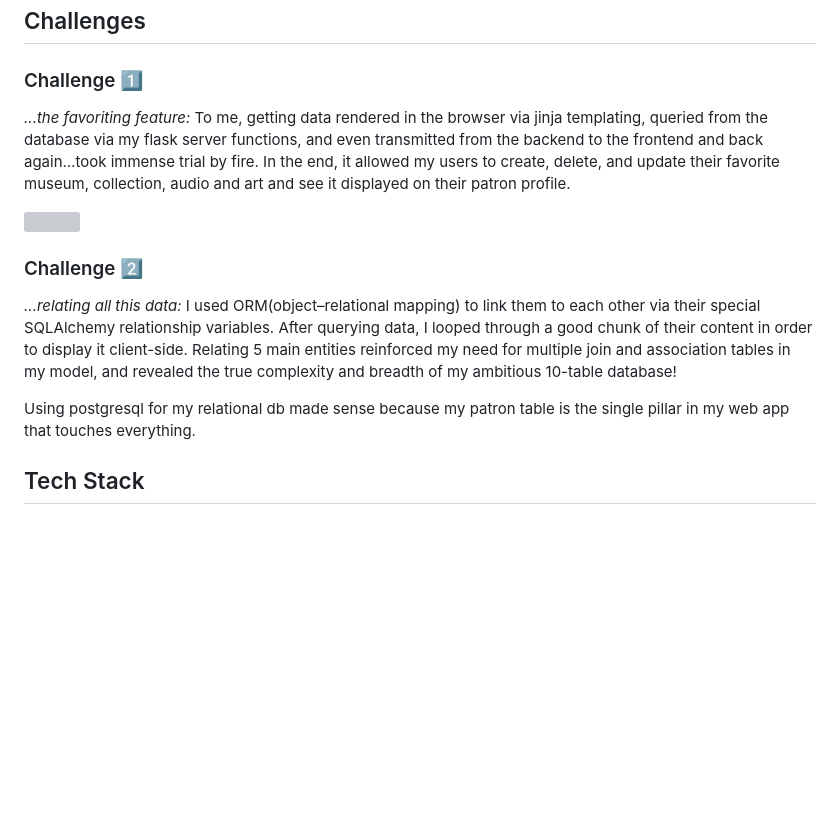
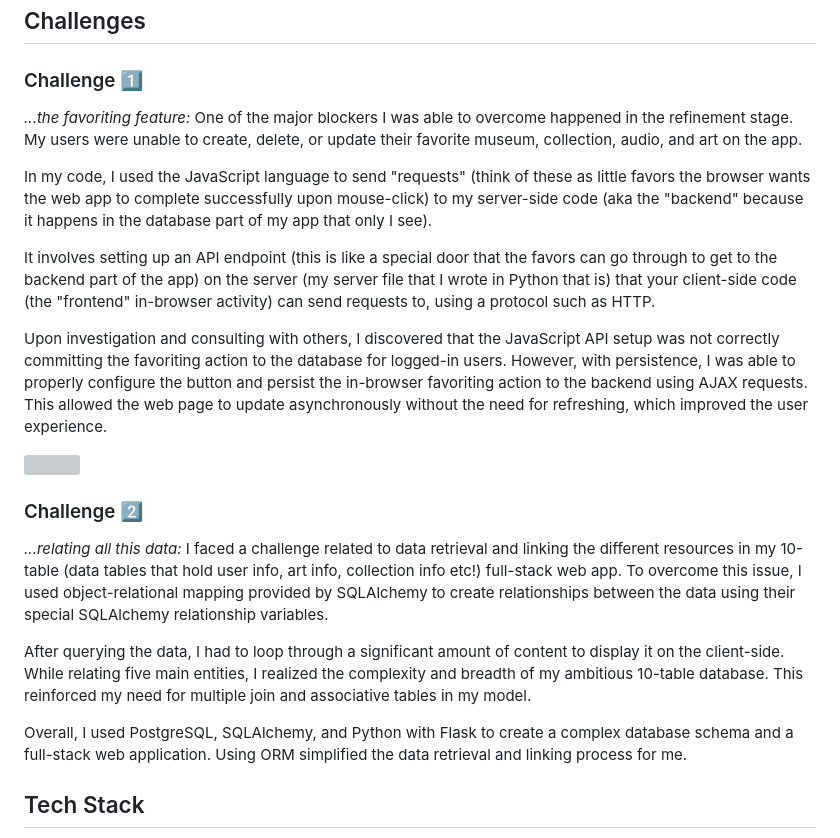
Before and after one commit to erikkaincolor/museum-app-hackbright-final, a Markdown page: README.md, the part around the change. Rendered like a GitHub page; blank space fills up the shorter version; grey boxes are pictures that could not be loaded.

```diff
--- a/README.md
+++ b/README.md
@@ -66,15 +66,23 @@ _[View museum's address and web URL and related sounds, audio guides and more]_
 
 ### Challenge 1️⃣ ###
 *...the favoriting feature:*
-To me, getting data rendered in the browser via jinja templating, queried from the database via my flask server functions, and even transmitted from the backend to the frontend and back again…took immense trial by fire. In the end, it allowed my users to create, delete, and update their favorite museum, collection, audio and art and see it displayed on their patron profile.
+One of the major blockers I was able to overcome happened in the refinement stage. My users were unable to create, delete, or update their favorite museum, collection, audio, and art on the app.
+
+In my code, I used the JavaScript language to send "requests" (think of these as little favors the browser wants the web app to complete successfully upon mouse-click) to my server-side code (aka the "backend" because it happens in the database part of my app that only I see).
+
+It involves setting up an API endpoint (this is like a special door that the favors can go through to get to the backend part of the app) on the server (my server file that I wrote in Python that is) that your client-side code (the "frontend" in-browser activity) can send requests to, using a protocol such as HTTP.
+
+Upon investigation and consulting with others, I discovered that the JavaScript API setup was not correctly committing the favoriting action to the database for logged-in users. However, with persistence, I was able to properly configure the button and persist the in-browser favoriting action to the backend using AJAX requests. This allowed the web page to update asynchronously without the need for refreshing, which improved the user experience.
 
 ![](https://github.com/erikkaincolor/museum-app-hackbright-final/blob/main/readme-data/raven.gif)
 
 ### Challenge 2️⃣ ###
 *...relating all this data:*
-I used ORM(object–relational mapping) to link them to each other via their special SQLAlchemy relationship  variables. After querying data, I looped through a good chunk of their content in order to display it client-side. Relating 5 main entities reinforced my need for multiple join and association tables in my model, and revealed the true complexity and breadth of my ambitious 10-table database!
+I faced a challenge related to data retrieval and linking the different resources in my 10-table (data tables that hold user info, art info, collection info etc!) full-stack web app. To overcome this issue, I used object-relational mapping provided by SQLAlchemy to create relationships between the data using their special SQLAlchemy relationship variables.
 
-Using postgresql for my relational db made sense because my patron table is the single pillar in my web app that touches everything.
+After querying the data, I had to loop through a significant amount of content to display it on the client-side. While relating five main entities, I realized the complexity and breadth of my ambitious 10-table database. This reinforced my need for multiple join and associative tables in my model.
+
+Overall, I used PostgreSQL, SQLAlchemy, and Python with Flask to create a complex database schema and a full-stack web application. Using ORM simplified the data retrieval and linking process for me.
 
 ## Tech Stack
 `Flask` framework for my server, `SqlAlchemy` to use SQL with Python, `Python` language to power my server, `Jinja` templating for Python-esque syntax to render my HTML docs, `PostgreSQL` open source relational database so that all my data can be interconnected , `Git` for local repo, `Github` for remote repo, `Psycopg2` as a PostgreSQL database adapter for Python
```
